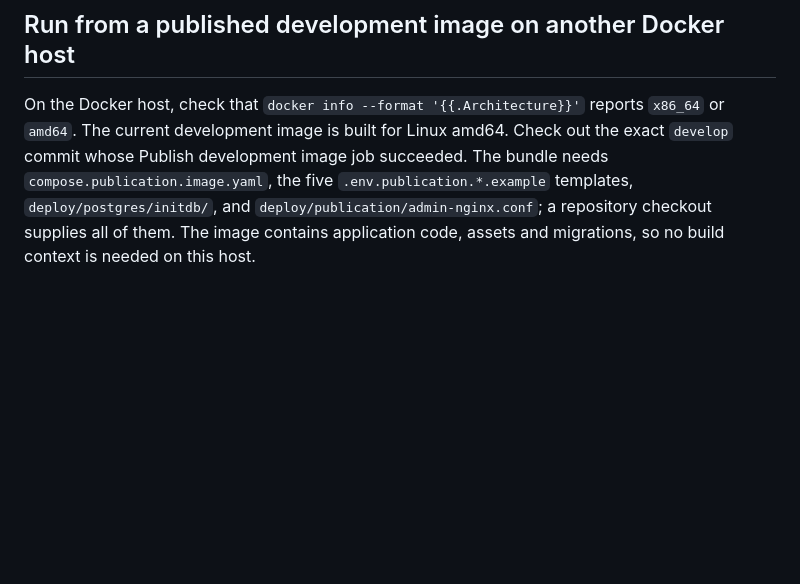
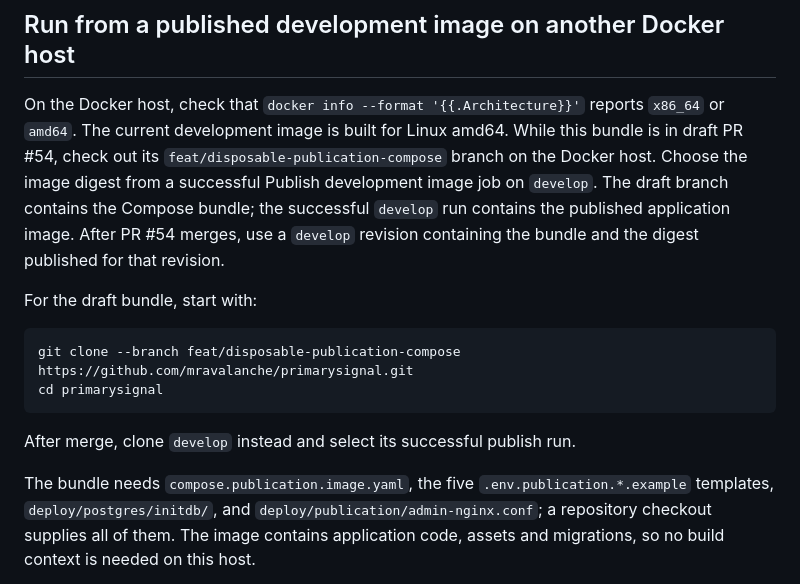
Before and after one commit to mravalanche/primarysignal, a Markdown page: docs/disposable-publication.md, the part around the change. GitHub-like rendering; blank space fills up the shorter version.

Commit message:
Clarify draft publication bundle checkout

````diff
--- a/docs/disposable-publication.md
+++ b/docs/disposable-publication.md
@@ -68,8 +68,23 @@ and should only be used when its contents are no longer needed.
 
 On the Docker host, check that `docker info --format '{{.Architecture}}'`
 reports `x86_64` or `amd64`. The current development image is built for Linux
-amd64. Check out the exact `develop` commit whose Publish development image
-job succeeded. The bundle needs `compose.publication.image.yaml`, the five
+amd64. While this bundle is in draft PR #54, check out its
+`feat/disposable-publication-compose` branch on the Docker host. Choose the
+image digest from a successful Publish development image job on `develop`.
+The draft branch contains the Compose bundle; the successful `develop` run
+contains the published application image. After PR #54 merges, use a `develop`
+revision containing the bundle and the digest published for that revision.
+
+For the draft bundle, start with:
+
+```sh
+git clone --branch feat/disposable-publication-compose https://github.com/mravalanche/primarysignal.git
+cd primarysignal
+```
+
+After merge, clone `develop` instead and select its successful publish run.
+
+The bundle needs `compose.publication.image.yaml`, the five
 `.env.publication.*.example` templates, `deploy/postgres/initdb/`, and
 `deploy/publication/admin-nginx.conf`; a repository checkout supplies all of
 them. The image contains application code, assets and migrations, so no build
````
